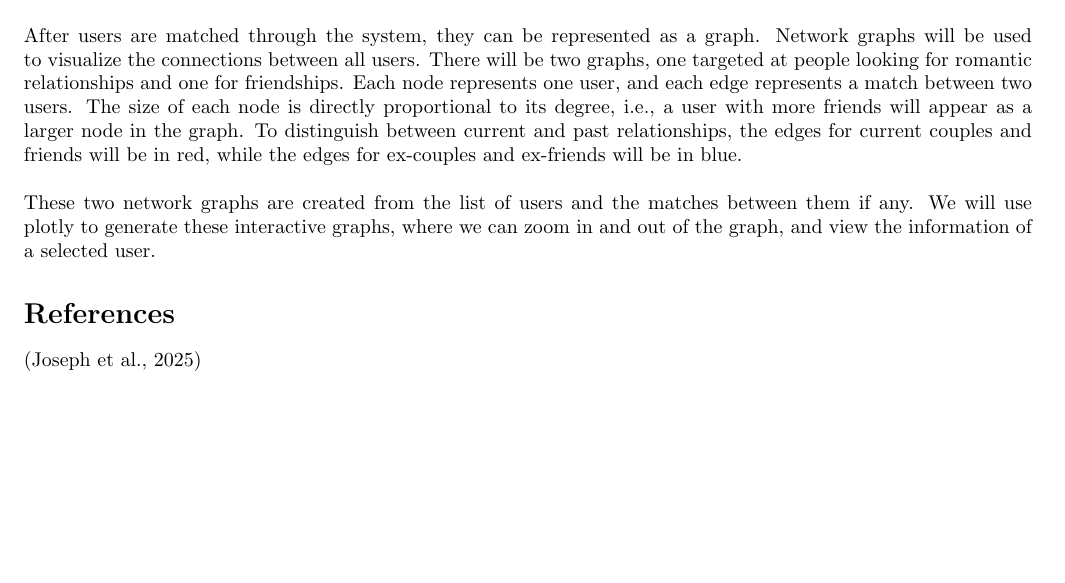
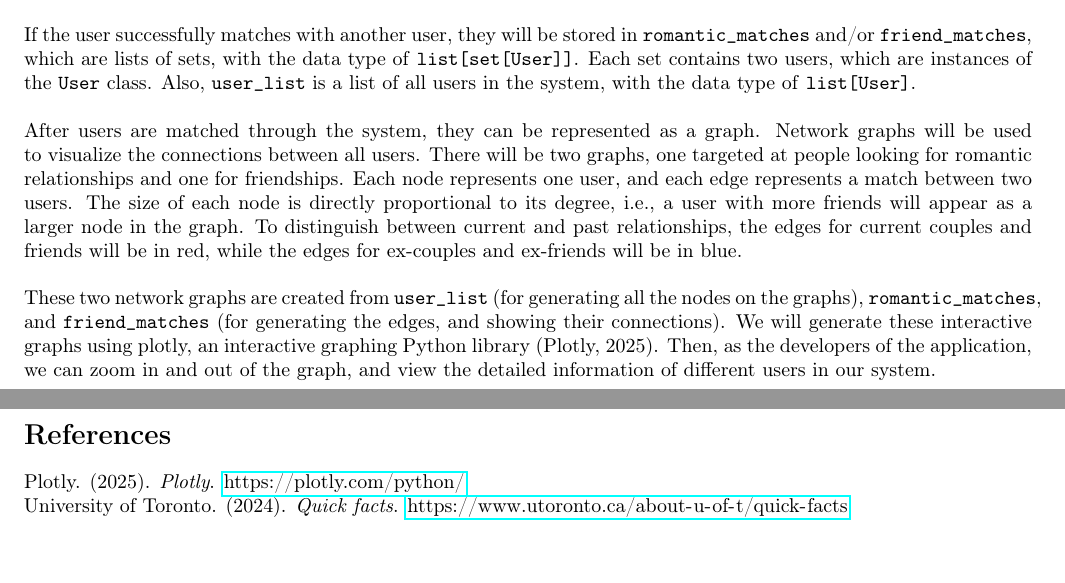
Before and after one commit to JosephCheung0327/CSC111-Project-2, a LaTeX document (project_proposal 2.tex): part of the page before the commit and two parts of pages 1 and 2 of 2 after it, the two joined at a grey line, cut at the place of the change, the shorter picture padded with empty space. Compiled offline with pdfLaTeX.

Commit message:
computation plan finished and formatted

```diff
--- a/project_proposal 2.tex
+++ b/project_proposal 2.tex
@@ -1,7 +1,10 @@
 \documentclass[fontsize=11pt]{article}
 \usepackage{amsmath}
+\usepackage[T1]{fontenc}
 \usepackage[utf8]{inputenc}
 \usepackage[margin=0.75in]{geometry}
+\usepackage{hyperref}
+\urlstyle{same}
 
 \title{CSC111 Project 2 Proposal: TODO FILL IN YOUR PROJECT TITLE HERE}
 \author{Hsin Kuang (Joseph) Cheung \\ Tsz Kan Charlotte Wong \\ Yan Lam \\ Chun Yin Liang}
@@ -37,14 +40,34 @@ The user will be first shown with \texttt{index[0]} of \texttt{<result>}.
-If the user “refreshes” the page, \texttt{index[1]} will be suggested, and so on.
+The user will be first shown with the first matching user in the \texttt{result} \textt{list} (i.e., \texttt{result[0]}).
+If the user “refreshes” the page, then the next matching user (\texttt{result[1]}) will be suggested, and so on.
 \\
 \\
-After users are matched through the system, they can be represented as a graph. Network graphs will be used to visualize the connections between all users. There will be two graphs, one targeted at people looking for romantic relationships and one for friendships. Each node represents one user, and each edge represents a match between two users. The size of each node is directly proportional to its degree, i.e., a user with more friends will appear as a larger node in the graph. To distinguish between current and past relationships, the edges for current couples and friends will be in red, while the edges for ex-couples and ex-friends will be in blue.
+If the user successfully matches with another user, they will be stored in \texttt{romantic\_matches} and/or \texttt{friend\_matches},
+which are lists of sets, with the data type of \texttt{list[set[User]]}.
+Each set contains two users, which are instances of the \texttt{User} class.
+Also, \texttt{user\_list} is a list of all users in the system, with the data type of \texttt{list[User]}.
 \\
 \\
-These two network graphs are created from the list of users and the matches between them if any. We will use plotly to generate these interactive graphs, where we can zoom in and out of the graph, and view the information of a selected user.
+After users are matched through the system, they can be represented as a graph.
+Network graphs will be used to visualize the connections between all users.
+There will be two graphs, one targeted at people looking for romantic relationships and one for friendships.
+Each node represents one user, and each edge represents a match between two users.
+The size of each node is directly proportional to its degree, i.e., a user with more friends will appear as a larger node in the graph.
+To distinguish between current and past relationships, the edges for current couples and friends will be in red, while the edges for ex-couples and ex-friends will be in blue.
+\\
+\\
+These two network graphs are created from \texttt{user\_list} (for generating all the nodes on the graphs),
+\texttt{romantic\_matches}, and \texttt{friend\_matches} (for generating the edges, and showing their connections).
+We will generate these interactive graphs using plotly, an interactive graphing Python library (Plotly, 2025).
+Then, as the developers of the application, we can zoom in and out of the graph, and view the detailed information of different users in our system.
 
 \section*{References}
 
-(Joseph et al., 2025)
+Plotly. (2025). \textit{Plotly}.
+\url{https://plotly.com/python/}
+\\
+University of Toronto. (2024). \textit{Quick facts}.
+\url{https://www.utoronto.ca/about-u-of-t/quick-facts}
+
 
 % NOTE: LaTeX does have a built-in way of generating references automatically,
 % but it's a bit tricky to use so we STRONGLY recommend writing your references
```
Also changed, not shown: out/project_proposal 2.pdf, project_proposal 2.tex (18 more changed lines), 5 other files.
